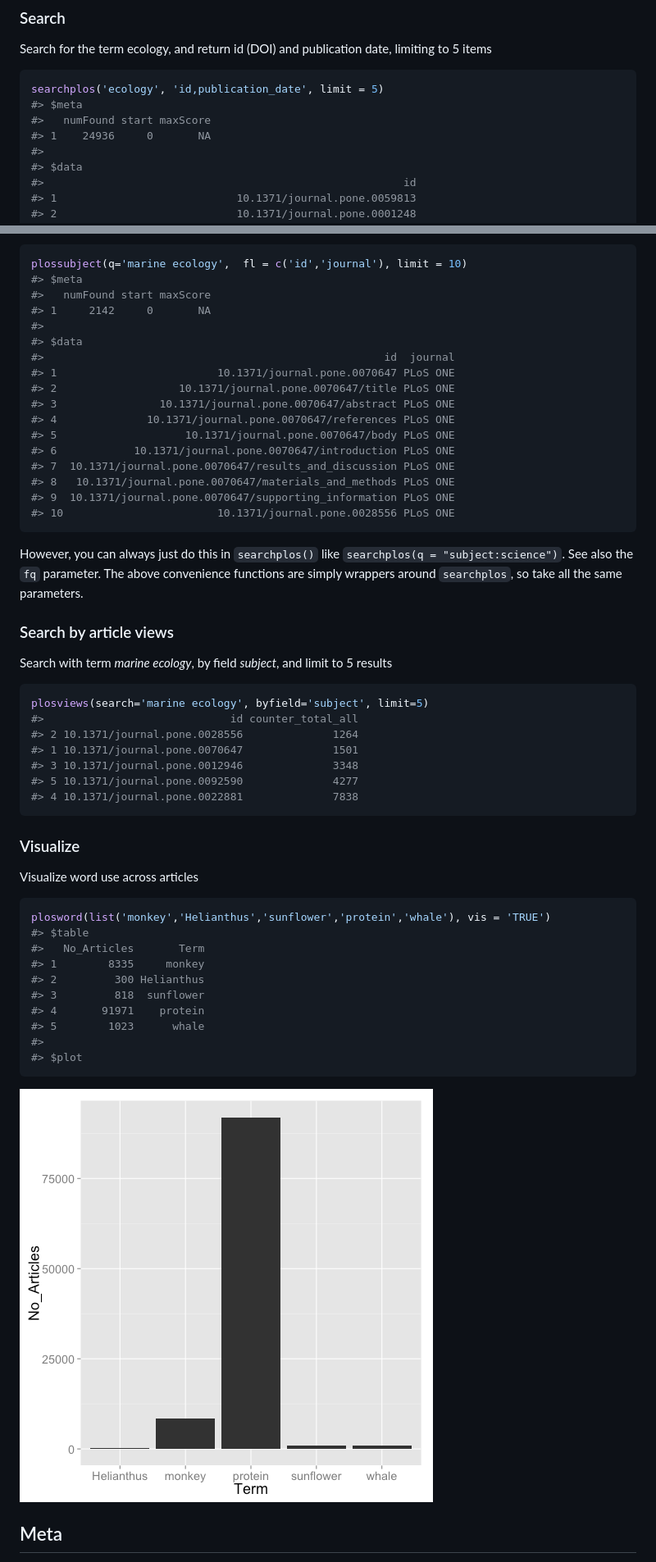
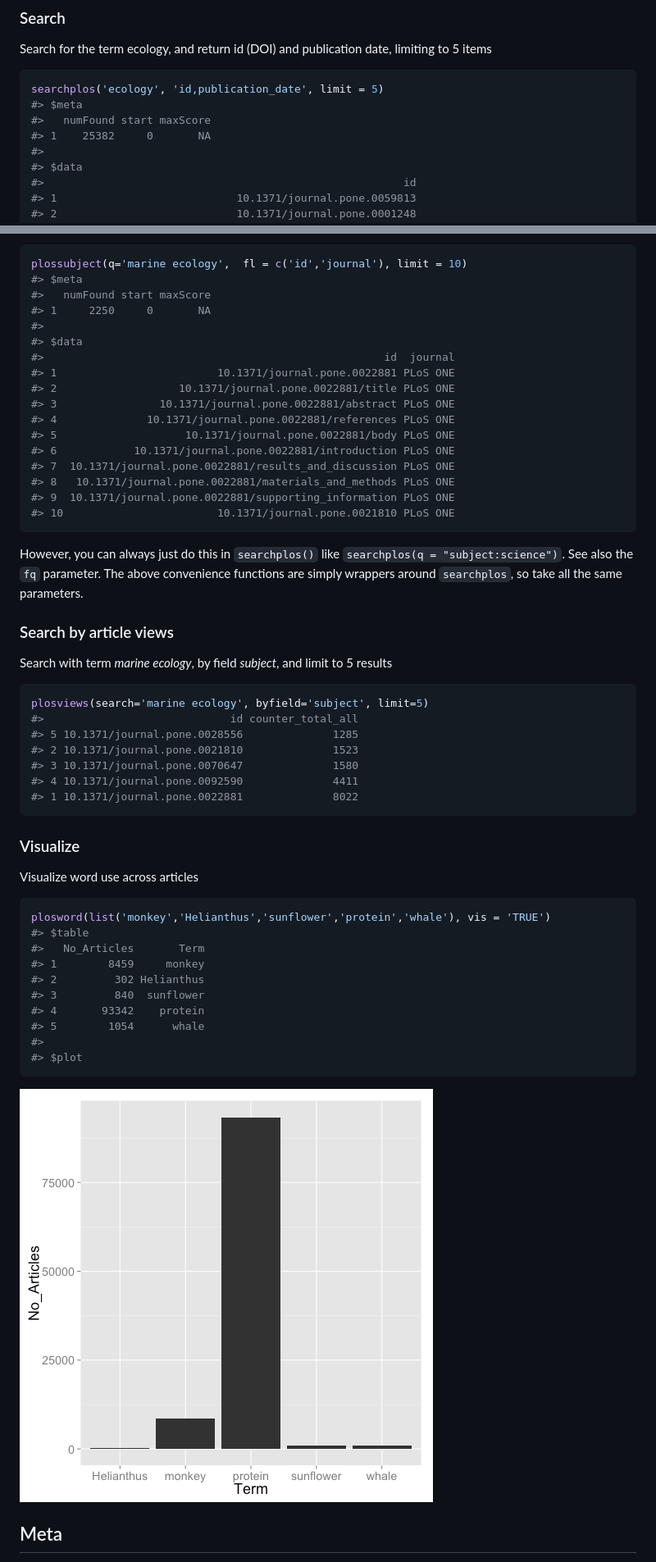
Before and after one commit to ropensci-archive/rplos, a Markdown page: README.md, 2 parts joined by grey strips. Shown: that part at 82% size. GitHub-like rendering; pictures changed too: inst/assets/img/unnamed-chunk-21-1.png.

````diff
--- a/README.md
+++ b/README.md
@@ -53,7 +54,7 @@ Search for the term ecology, and return id (DOI) and publication date, limiting
 searchplos('ecology', 'id,publication_date', limit = 5)
 #> $meta
 #>   numFound start maxScore
-#> 1    24936     0       NA
+#> 1    25382     0       NA
 #>
 #> $data
 #>                                                        id
@@ -334,20 +335,20 @@ For example:
 plossubject(q='marine ecology',  fl = c('id','journal'), limit = 10)
 #> $meta
 #>   numFound start maxScore
-#> 1     2142     0       NA
+#> 1     2250     0       NA
 #>
 #> $data
 #>                                                     id  journal
-#> 1                         10.1371/journal.pone.0070647 PLoS ONE
-#> 2                   10.1371/journal.pone.0070647/title PLoS ONE
-#> 3                10.1371/journal.pone.0070647/abstract PLoS ONE
-#> 4              10.1371/journal.pone.0070647/references PLoS ONE
-#> 5                    10.1371/journal.pone.0070647/body PLoS ONE
-#> 6            10.1371/journal.pone.0070647/introduction PLoS ONE
-#> 7  10.1371/journal.pone.0070647/results_and_discussion PLoS ONE
-#> 8   10.1371/journal.pone.0070647/materials_and_methods PLoS ONE
-#> 9  10.1371/journal.pone.0070647/supporting_information PLoS ONE
-#> 10                        10.1371/journal.pone.0028556 PLoS ONE
+#> 1                         10.1371/journal.pone.0022881 PLoS ONE
+#> 2                   10.1371/journal.pone.0022881/title PLoS ONE
+#> 3                10.1371/journal.pone.0022881/abstract PLoS ONE
+#> 4              10.1371/journal.pone.0022881/references PLoS ONE
+#> 5                    10.1371/journal.pone.0022881/body PLoS ONE
+#> 6            10.1371/journal.pone.0022881/introduction PLoS ONE
+#> 7  10.1371/journal.pone.0022881/results_and_discussion PLoS ONE
+#> 8   10.1371/journal.pone.0022881/materials_and_methods PLoS ONE
+#> 9  10.1371/journal.pone.0022881/supporting_information PLoS ONE
+#> 10                        10.1371/journal.pone.0021810 PLoS ONE
 ```
 
 However, you can always just do this in `searchplos()` like `searchplos(q = "subject:science")`. See also the `fq` parameter. The above convenience functions are simply wrappers around `searchplos`, so take all the same parameters.
@@ -360,11 +361,11 @@ Search with term _marine ecology_, by field _subject_, and limit to 5 results
 ```r
 plosviews(search='marine ecology', byfield='subject', limit=5)
 #>                             id counter_total_all
-#> 2 10.1371/journal.pone.0028556              1264
-#> 1 10.1371/journal.pone.0070647              1501
-#> 3 10.1371/journal.pone.0012946              3348
-#> 5 10.1371/journal.pone.0092590              4277
-#> 4 10.1371/journal.pone.0022881              7838
+#> 5 10.1371/journal.pone.0028556              1285
+#> 2 10.1371/journal.pone.0021810              1523
+#> 3 10.1371/journal.pone.0070647              1580
+#> 4 10.1371/journal.pone.0092590              4411
+#> 1 10.1371/journal.pone.0022881              8022
 ```
 
 ### Visualize
@@ -376,11 +377,11 @@ Visualize word use across articles
 plosword(list('monkey','Helianthus','sunflower','protein','whale'), vis = 'TRUE')
 #> $table
 #>   No_Articles       Term
-#> 1        8335     monkey
-#> 2         300 Helianthus
-#> 3         818  sunflower
-#> 4       91971    protein
-#> 5        1023      whale
+#> 1        8459     monkey
+#> 2         302 Helianthus
+#> 3         840  sunflower
+#> 4       93342    protein
+#> 5        1054      whale
 #>
 #> $plot
 ```
````
Also changed, not shown: other parts of README.md (+66 -65 lines).
